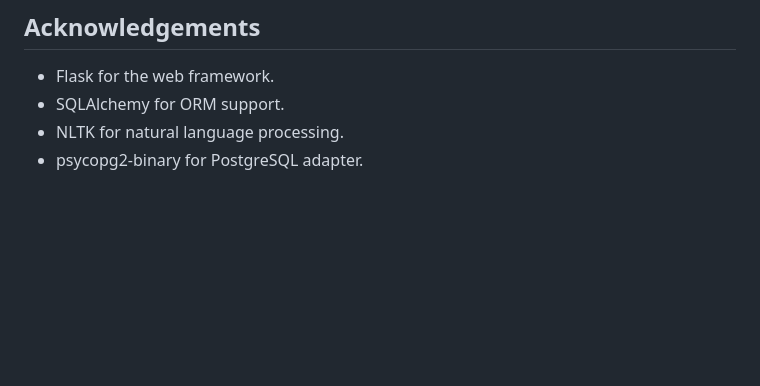
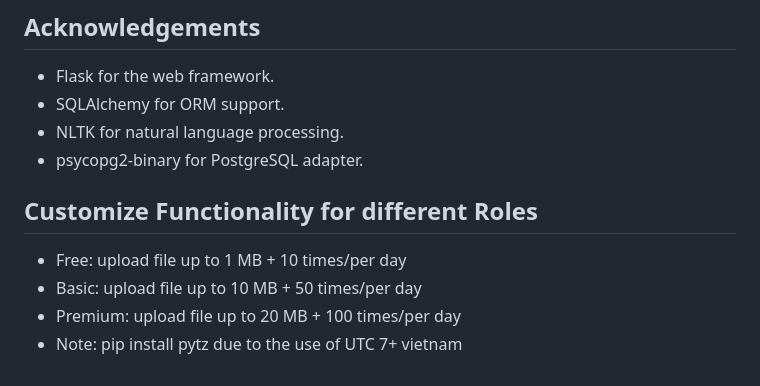
Before and after one commit to ThaiLe1220/doc_grammar, a Markdown page: README.md, the part around the change. Rendered like a GitHub page; blank space fills up the shorter version.

```diff
--- a/README.md
+++ b/README.md
@@ -119,3 +119,9 @@ This project is open source and available under the [MIT License](LICENSE.md).
 - SQLAlchemy for ORM support.
 - NLTK for natural language processing.
 - psycopg2-binary for PostgreSQL adapter.
+
+## Customize Functionality for different Roles
+- Free: upload file up to 1 MB + 10 times/per day
+- Basic: upload file up to 10 MB + 50 times/per day
+- Premium: upload file up to 20 MB + 100 times/per day
+- Note: pip install pytz due to the use of UTC 7+ vietnam
```
